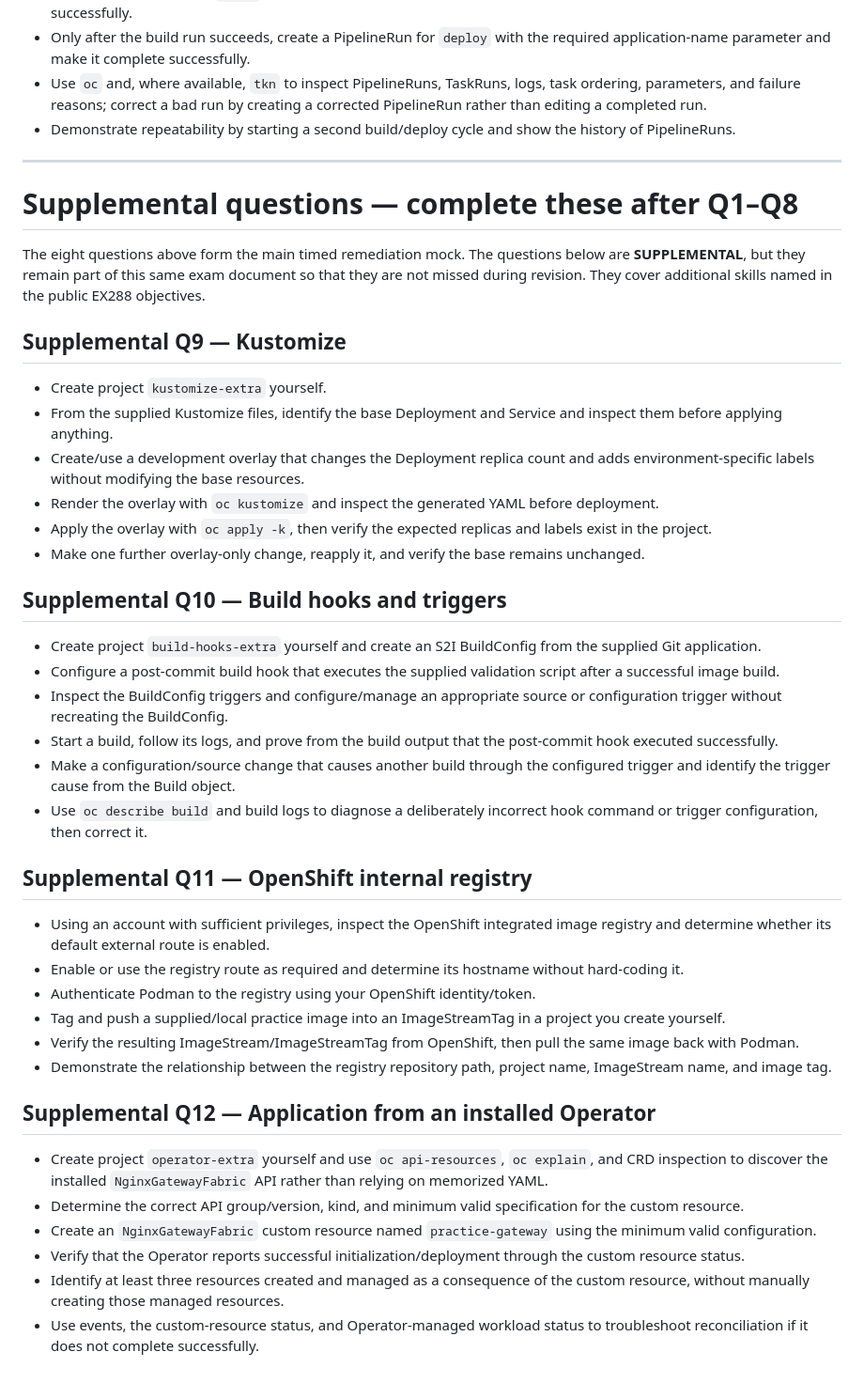
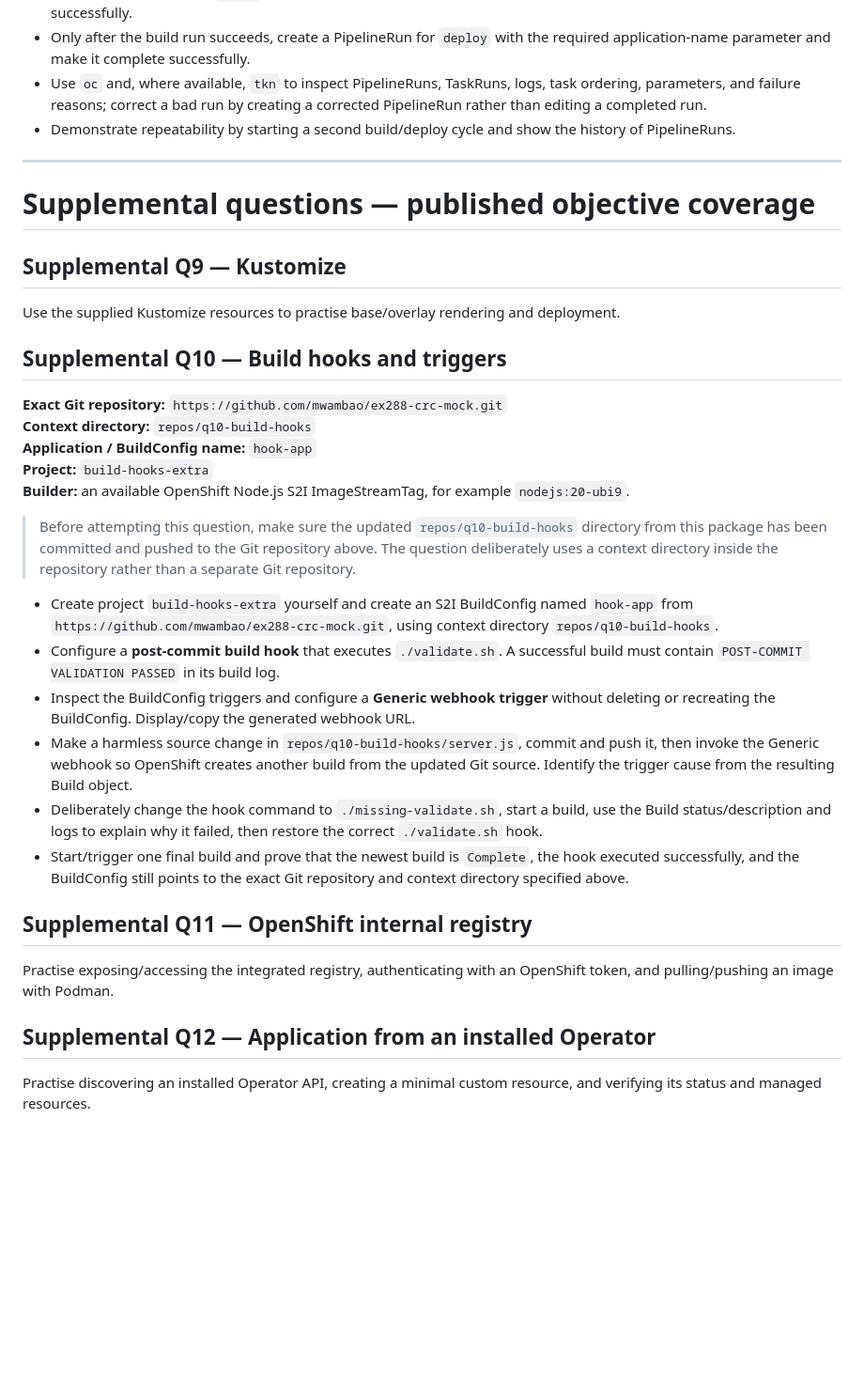
Before and after one commit to mwambao/ex288-crc-mock, a Markdown page: docs/MOCK-EXAM.md, the part around the change. Shown at 94% size. GitHub-like rendering; blank space fills up the shorter version.

```diff
--- a/docs/MOCK-EXAM.md
+++ b/docs/MOCK-EXAM.md
@@ -92,44 +92,36 @@ Pipeline definitions are supplied in Git under `repos/q8-pipelines/build-pipelin
 - Use `oc` and, where available, `tkn` to inspect PipelineRuns, TaskRuns, logs, task ordering, parameters, and failure reasons; correct a bad run by creating a corrected PipelineRun rather than editing a completed run.
 - Demonstrate repeatability by starting a second build/deploy cycle and show the history of PipelineRuns.
 
+
 ---
 
-# Supplemental questions — complete these after Q1–Q8
-
-The eight questions above form the main timed remediation mock. The questions below are **SUPPLEMENTAL**, but they remain part of this same exam document so that they are not missed during revision. They cover additional skills named in the public EX288 objectives.
+# Supplemental questions — published objective coverage
 
 ## Supplemental Q9 — Kustomize
 
-- Create project `kustomize-extra` yourself.
-- From the supplied Kustomize files, identify the base Deployment and Service and inspect them before applying anything.
-- Create/use a development overlay that changes the Deployment replica count and adds environment-specific labels without modifying the base resources.
-- Render the overlay with `oc kustomize` and inspect the generated YAML before deployment.
-- Apply the overlay with `oc apply -k`, then verify the expected replicas and labels exist in the project.
-- Make one further overlay-only change, reapply it, and verify the base remains unchanged.
+Use the supplied Kustomize resources to practise base/overlay rendering and deployment.
 
 ## Supplemental Q10 — Build hooks and triggers
 
-- Create project `build-hooks-extra` yourself and create an S2I BuildConfig from the supplied Git application.
-- Configure a post-commit build hook that executes the supplied validation script after a successful image build.
-- Inspect the BuildConfig triggers and configure/manage an appropriate source or configuration trigger without recreating the BuildConfig.
-- Start a build, follow its logs, and prove from the build output that the post-commit hook executed successfully.
-- Make a configuration/source change that causes another build through the configured trigger and identify the trigger cause from the Build object.
-- Use `oc describe build` and build logs to diagnose a deliberately incorrect hook command or trigger configuration, then correct it.
+**Exact Git repository:** `https://github.com/mwambao/ex288-crc-mock.git`
+**Context directory:** `repos/q10-build-hooks`
+**Application / BuildConfig name:** `hook-app`
+**Project:** `build-hooks-extra`
+**Builder:** an available OpenShift Node.js S2I ImageStreamTag, for example `nodejs:20-ubi9`.
+
+> Before attempting this question, make sure the updated `repos/q10-build-hooks` directory from this package has been committed and pushed to the Git repository above. The question deliberately uses a context directory inside the repository rather than a separate Git repository.
+
+- Create project `build-hooks-extra` yourself and create an S2I BuildConfig named `hook-app` from `https://github.com/mwambao/ex288-crc-mock.git`, using context directory `repos/q10-build-hooks`.
+- Configure a **post-commit build hook** that executes `./validate.sh`. A successful build must contain `POST-COMMIT VALIDATION PASSED` in its build log.
+- Inspect the BuildConfig triggers and configure a **Generic webhook trigger** without deleting or recreating the BuildConfig. Display/copy the generated webhook URL.
+- Make a harmless source change in `repos/q10-build-hooks/server.js`, commit and push it, then invoke the Generic webhook so OpenShift creates another build from the updated Git source. Identify the trigger cause from the resulting Build object.
+- Deliberately change the hook command to `./missing-validate.sh`, start a build, use the Build status/description and logs to explain why it failed, then restore the correct `./validate.sh` hook.
+- Start/trigger one final build and prove that the newest build is `Complete`, the hook executed successfully, and the BuildConfig still points to the exact Git repository and context directory specified above.
 
 ## Supplemental Q11 — OpenShift internal registry
 
-- Using an account with sufficient privileges, inspect the OpenShift integrated image registry and determine whether its default external route is enabled.
-- Enable or use the registry route as required and determine its hostname without hard-coding it.
-- Authenticate Podman to the registry using your OpenShift identity/token.
-- Tag and push a supplied/local practice image into an ImageStreamTag in a project you create yourself.
-- Verify the resulting ImageStream/ImageStreamTag from OpenShift, then pull the same image back with Podman.
-- Demonstrate the relationship between the registry repository path, project name, ImageStream name, and image tag.
+Practise exposing/accessing the integrated registry, authenticating with an OpenShift token, and pulling/pushing an image with Podman.
 
 ## Supplemental Q12 — Application from an installed Operator
 
-- Create project `operator-extra` yourself and use `oc api-resources`, `oc explain`, and CRD inspection to discover the installed `NginxGatewayFabric` API rather than relying on memorized YAML.
-- Determine the correct API group/version, kind, and minimum valid specification for the custom resource.
-- Create an `NginxGatewayFabric` custom resource named `practice-gateway` using the minimum valid configuration.
-- Verify that the Operator reports successful initialization/deployment through the custom resource status.
-- Identify at least three resources created and managed as a consequence of the custom resource, without manually creating those managed resources.
-- Use events, the custom-resource status, and Operator-managed workload status to troubleshoot reconciliation if it does not complete successfully.
+Practise discovering an installed Operator API, creating a minimal custom resource, and verifying its status and managed resources.
```
Also changed, not shown: docs/SOLUTIONS.md (+90 -29 lines).
